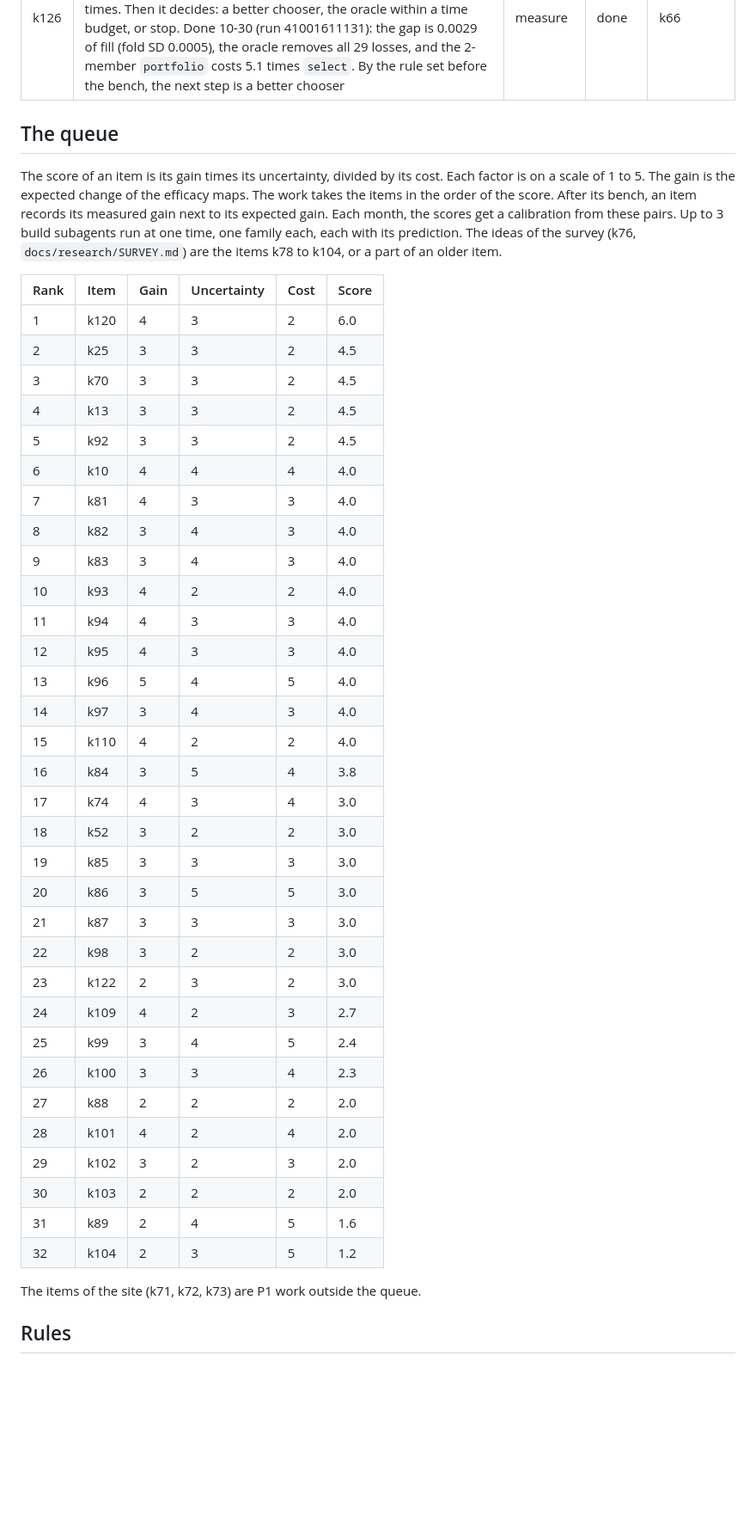
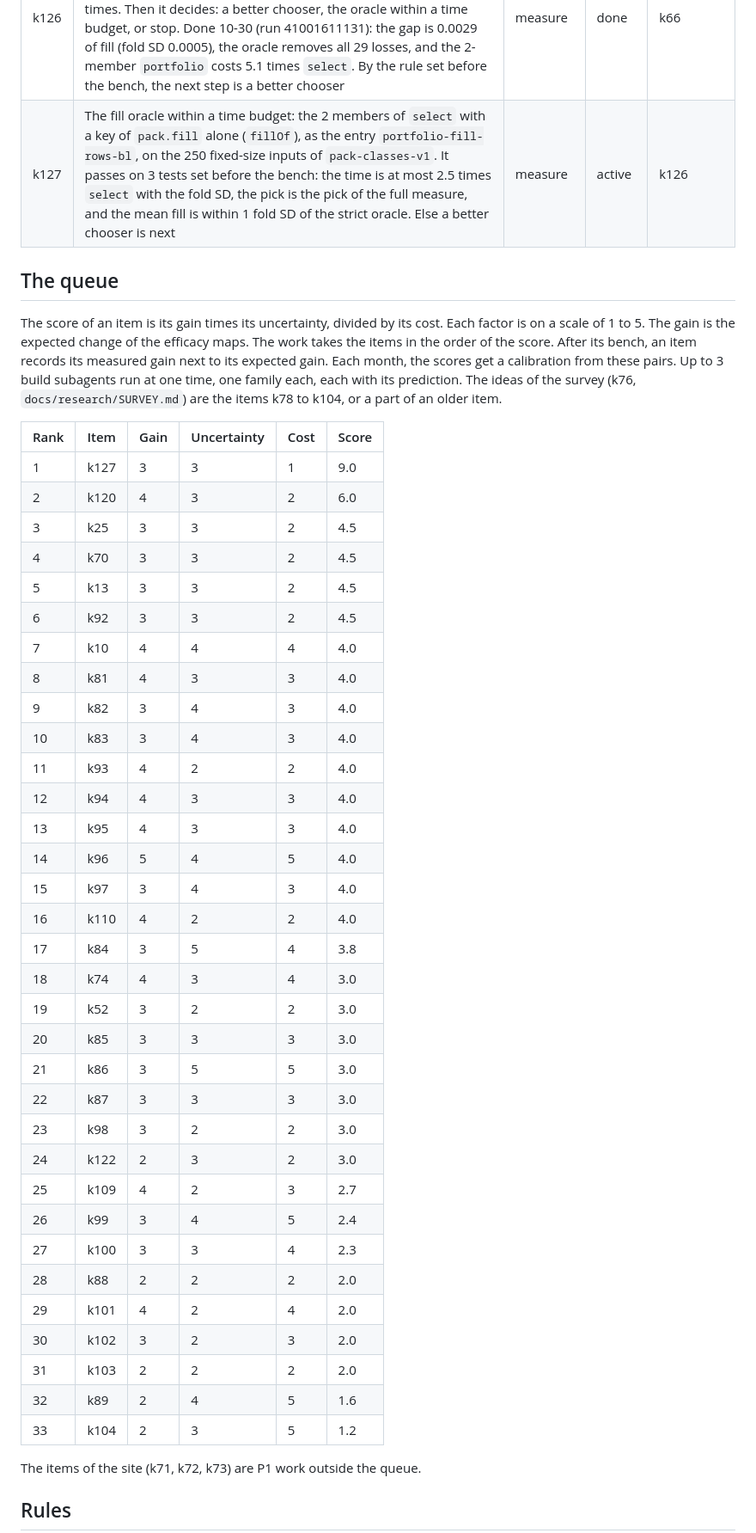
Before and after one commit to mark1russell7/packing, a Markdown page: docs/ROADMAP.md, the part around the change. Shown at 86% size. GitHub-like rendering; blank space fills up the shorter version.

Commit message:
Roadmap: add k127, the fill oracle within a time budget
Co-Authored-By: Claude Opus 5.5 <noreply@anthropic.com>

```diff
--- a/docs/ROADMAP.md
+++ b/docs/ROADMAP.md
@@ -133,6 +133,7 @@ Status: done, done, waiting, next, done.
 | k124 | A relax pass after any packer: it spreads the slack evenly with no overlap, by constrained stress or by separation constraints. Since #175, the opt-in composite `relax` does it with the satisfy step of VPSC. | strategies | done | k123 |
 | k125 | Packers by forces: boxes push each other and the container walls, with an overlap removal pass at the end | strategies | done | k123, k124 |
 | k126 | The oracle gap of `select`: run both members and keep the best on the 250 fixed-size inputs of `pack-classes-v1`. It reports the gap, the share of the 29 fill losses against `rows` that it removes, and the times. Then it decides: a better chooser, the oracle within a time budget, or stop. Done 10-30 (run 41001611131): the gap is 0.0029 of fill (fold SD 0.0005), the oracle removes all 29 losses, and the 2-member `portfolio` costs 5.1 times `select`. By the rule set before the bench, the next step is a better chooser | measure | done | k66 |
+| k127 | The fill oracle within a time budget: the 2 members of `select` with a key of `pack.fill` alone (`fillOf`), as the entry `portfolio-fill-rows-bl`, on the 250 fixed-size inputs of `pack-classes-v1`. It passes on 3 tests set before the bench: the time is at most 2.5 times `select` with the fold SD, the pick is the pick of the full measure, and the mean fill is within 1 fold SD of the strict oracle. Else a better chooser is next | measure | active | k126 |
 
 ## The queue
 
@@ -140,38 +141,39 @@ The score of an item is its gain times its uncertainty, divided by its cost. Eac
 
 | Rank | Item | Gain | Uncertainty | Cost | Score |
 | --- | --- | --- | --- | --- | --- |
-| 1 | k120 | 4 | 3 | 2 | 6.0 |
-| 2 | k25 | 3 | 3 | 2 | 4.5 |
-| 3 | k70 | 3 | 3 | 2 | 4.5 |
-| 4 | k13 | 3 | 3 | 2 | 4.5 |
-| 5 | k92 | 3 | 3 | 2 | 4.5 |
-| 6 | k10 | 4 | 4 | 4 | 4.0 |
-| 7 | k81 | 4 | 3 | 3 | 4.0 |
-| 8 | k82 | 3 | 4 | 3 | 4.0 |
-| 9 | k83 | 3 | 4 | 3 | 4.0 |
-| 10 | k93 | 4 | 2 | 2 | 4.0 |
-| 11 | k94 | 4 | 3 | 3 | 4.0 |
-| 12 | k95 | 4 | 3 | 3 | 4.0 |
-| 13 | k96 | 5 | 4 | 5 | 4.0 |
-| 14 | k97 | 3 | 4 | 3 | 4.0 |
-| 15 | k110 | 4 | 2 | 2 | 4.0 |
-| 16 | k84 | 3 | 5 | 4 | 3.8 |
-| 17 | k74 | 4 | 3 | 4 | 3.0 |
-| 18 | k52 | 3 | 2 | 2 | 3.0 |
-| 19 | k85 | 3 | 3 | 3 | 3.0 |
-| 20 | k86 | 3 | 5 | 5 | 3.0 |
-| 21 | k87 | 3 | 3 | 3 | 3.0 |
-| 22 | k98 | 3 | 2 | 2 | 3.0 |
-| 23 | k122 | 2 | 3 | 2 | 3.0 |
-| 24 | k109 | 4 | 2 | 3 | 2.7 |
-| 25 | k99 | 3 | 4 | 5 | 2.4 |
-| 26 | k100 | 3 | 3 | 4 | 2.3 |
-| 27 | k88 | 2 | 2 | 2 | 2.0 |
-| 28 | k101 | 4 | 2 | 4 | 2.0 |
-| 29 | k102 | 3 | 2 | 3 | 2.0 |
-| 30 | k103 | 2 | 2 | 2 | 2.0 |
-| 31 | k89 | 2 | 4 | 5 | 1.6 |
-| 32 | k104 | 2 | 3 | 5 | 1.2 |
+| 1 | k127 | 3 | 3 | 1 | 9.0 |
+| 2 | k120 | 4 | 3 | 2 | 6.0 |
+| 3 | k25 | 3 | 3 | 2 | 4.5 |
+| 4 | k70 | 3 | 3 | 2 | 4.5 |
+| 5 | k13 | 3 | 3 | 2 | 4.5 |
+| 6 | k92 | 3 | 3 | 2 | 4.5 |
+| 7 | k10 | 4 | 4 | 4 | 4.0 |
+| 8 | k81 | 4 | 3 | 3 | 4.0 |
+| 9 | k82 | 3 | 4 | 3 | 4.0 |
+| 10 | k83 | 3 | 4 | 3 | 4.0 |
+| 11 | k93 | 4 | 2 | 2 | 4.0 |
+| 12 | k94 | 4 | 3 | 3 | 4.0 |
+| 13 | k95 | 4 | 3 | 3 | 4.0 |
+| 14 | k96 | 5 | 4 | 5 | 4.0 |
+| 15 | k97 | 3 | 4 | 3 | 4.0 |
+| 16 | k110 | 4 | 2 | 2 | 4.0 |
+| 17 | k84 | 3 | 5 | 4 | 3.8 |
+| 18 | k74 | 4 | 3 | 4 | 3.0 |
+| 19 | k52 | 3 | 2 | 2 | 3.0 |
+| 20 | k85 | 3 | 3 | 3 | 3.0 |
+| 21 | k86 | 3 | 5 | 5 | 3.0 |
+| 22 | k87 | 3 | 3 | 3 | 3.0 |
+| 23 | k98 | 3 | 2 | 2 | 3.0 |
+| 24 | k122 | 2 | 3 | 2 | 3.0 |
+| 25 | k109 | 4 | 2 | 3 | 2.7 |
+| 26 | k99 | 3 | 4 | 5 | 2.4 |
+| 27 | k100 | 3 | 3 | 4 | 2.3 |
+| 28 | k88 | 2 | 2 | 2 | 2.0 |
+| 29 | k101 | 4 | 2 | 4 | 2.0 |
+| 30 | k102 | 3 | 2 | 3 | 2.0 |
+| 31 | k103 | 2 | 2 | 2 | 2.0 |
+| 32 | k89 | 2 | 4 | 5 | 1.6 |
+| 33 | k104 | 2 | 3 | 5 | 1.2 |
 
 The items of the site (k71, k72, k73) are P1 work outside the queue.
 
```
